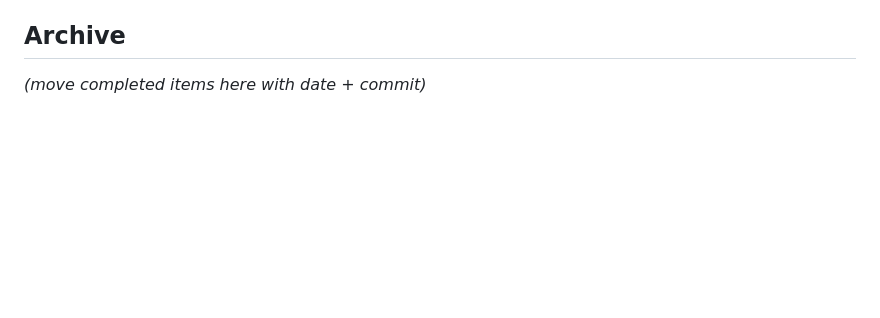
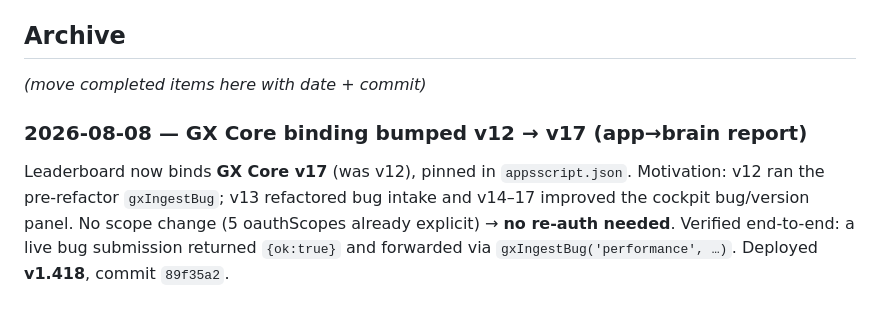
Before and after one commit to greencrosscanna/greencross-leaderboard, a Markdown page: BRAIN_NOTES.md, the part around the change. Drawn GitHub-style; blank space fills up the shorter version.

Commit message:
BRAIN_NOTES: archive app->brain report — GX Core binding bumped v12->v17 (v1.418, 89f35a2)
Co-Authored-By: Claude Opus 4.8 (1M context) <noreply@anthropic.com>

```diff
--- a/BRAIN_NOTES.md
+++ b/BRAIN_NOTES.md
@@ -57,3 +57,10 @@ in the Command Center version popup. This app only reads notes now.
 ## Archive
 
 _(move completed items here with date + commit)_
+
+### 2026-08-08 — GX Core binding bumped v12 → v17 (app→brain report)
+Leaderboard now binds **GX Core v17** (was v12), pinned in `appsscript.json`. Motivation: v12 ran the
+pre-refactor `gxIngestBug`; v13 refactored bug intake and v14–17 improved the cockpit bug/version panel.
+No scope change (5 oauthScopes already explicit) → **no re-auth needed**. Verified end-to-end: a live bug
+submission returned `{ok:true}` and forwarded via `gxIngestBug('performance', …)`. Deployed **v1.418**,
+commit `89f35a2`.
```
